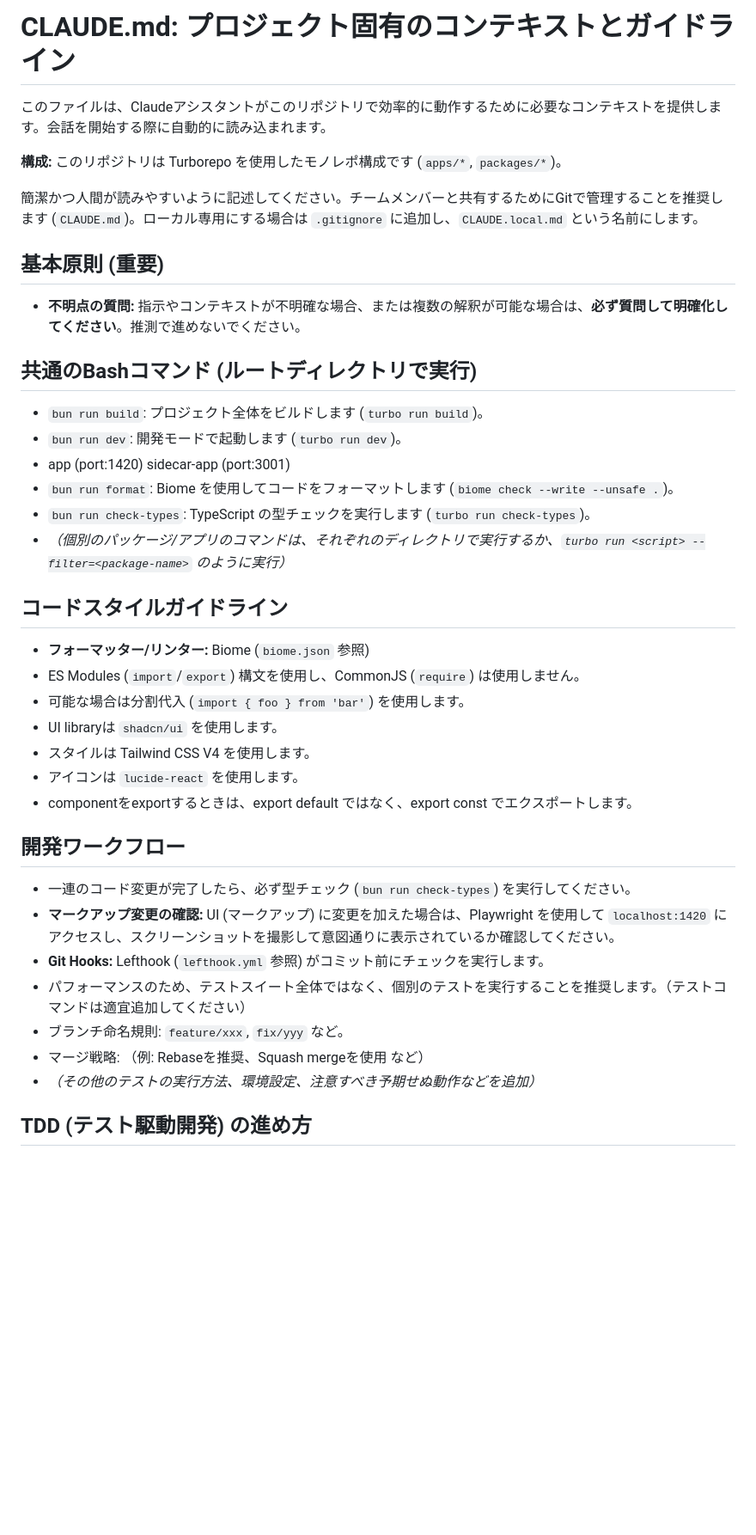
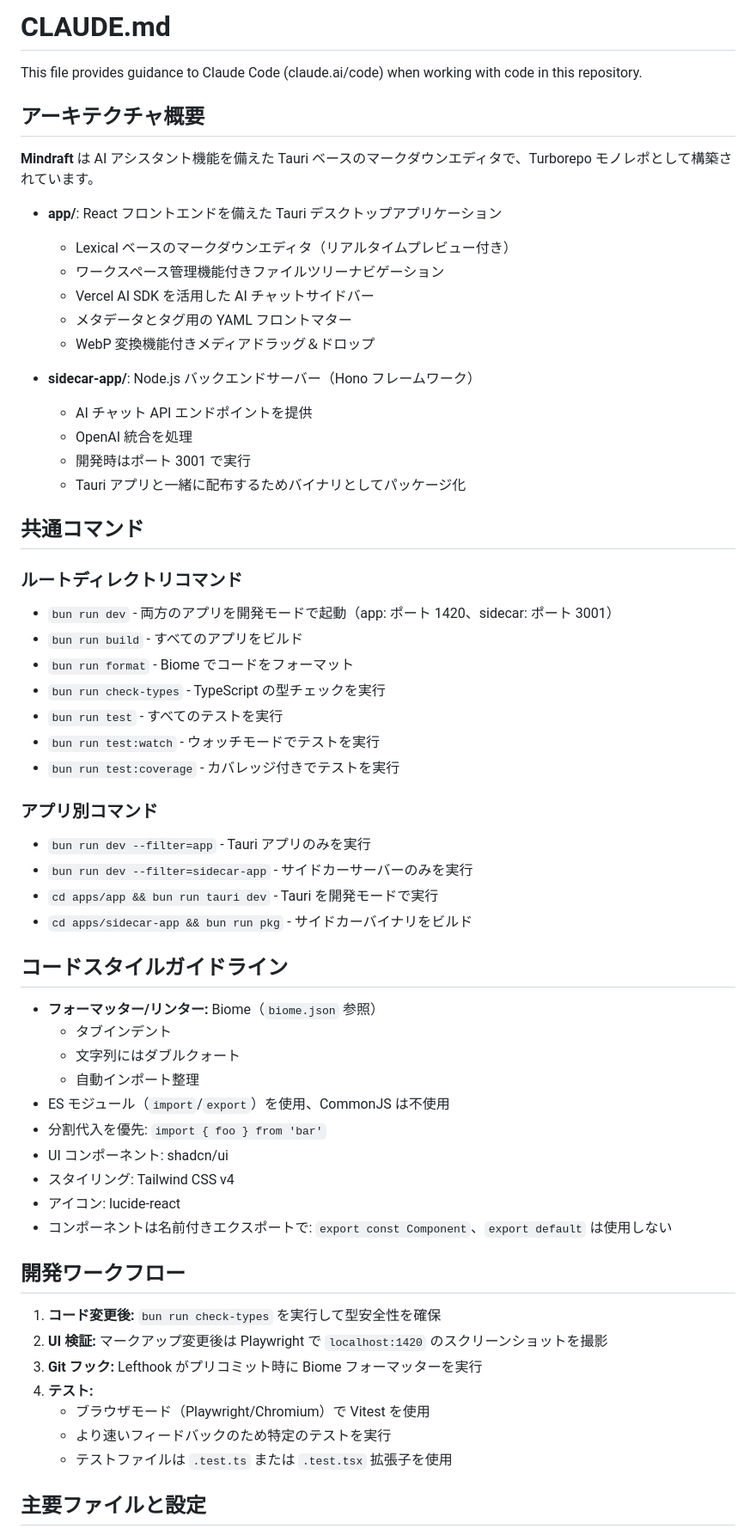
Before and after one commit to iemong/mindraft, a Markdown page: CLAUDE.md, the part around one of its changes. Shown at 86% size. GitHub-like rendering; blank space fills up the shorter version.

Commit message:
docs: update CLAUDE.md to enhance project context and guidelines

```diff
--- a/CLAUDE.md
+++ b/CLAUDE.md
@@ -1,43 +1,63 @@
-# CLAUDE.md: プロジェクト固有のコンテキストとガイドライン
+# CLAUDE.md
 
-このファイルは、Claudeアシスタントがこのリポジトリで効率的に動作するために必要なコンテキストを提供します。会話を開始する際に自動的に読み込まれます。
+This file provides guidance to Claude Code (claude.ai/code) when working with code in this repository.
 
-**構成:** このリポジトリは Turborepo を使用したモノレポ構成です (`apps/*`, `packages/*`)。
+## アーキテクチャ概要
 
-簡潔かつ人間が読みやすいように記述してください。チームメンバーと共有するためにGitで管理することを推奨します (`CLAUDE.md`)。ローカル専用にする場合は `.gitignore` に追加し、`CLAUDE.local.md` という名前にします。
+**Mindraft** は AI アシスタント機能を備えた Tauri ベースのマークダウンエディタで、Turborepo モノレポとして構築されています。
 
-## 基本原則 (重要)
+- **app/**: React フロントエンドを備えた Tauri デスクトップアプリケーション
+  - Lexical ベースのマークダウンエディタ（リアルタイムプレビュー付き）
+  - ワークスペース管理機能付きファイルツリーナビゲーション
+  - Vercel AI SDK を活用した AI チャットサイドバー
+  - メタデータとタグ用の YAML フロントマター
+  - WebP 変換機能付きメディアドラッグ＆ドロップ
 
-*   **不明点の質問:** 指示やコンテキストが不明確な場合、または複数の解釈が可能な場合は、**必ず質問して明確化してください**。推測で進めないでください。
+- **sidecar-app/**: Node.js バックエンドサーバー（Hono フレームワーク）
+  - AI チャット API エンドポイントを提供
+  - OpenAI 統合を処理
+  - 開発時はポート 3001 で実行
+  - Tauri アプリと一緒に配布するためバイナリとしてパッケージ化
 
-## 共通のBashコマンド (ルートディレクトリで実行)
+## 共通コマンド
 
-*   `bun run build`: プロジェクト全体をビルドします (`turbo run build`)。
-*   `bun run dev`: 開発モードで起動します (`turbo run dev`)。
-  * app (port:1420) sidecar-app (port:3001)
-*   `bun run format`: Biome を使用してコードをフォーマットします (`biome check --write --unsafe .`)。
-*   `bun run check-types`: TypeScript の型チェックを実行します (`turbo run check-types`)。
-*   *（個別のパッケージ/アプリのコマンドは、それぞれのディレクトリで実行するか、`turbo run <script> --filter=<package-name>` のように実行）*
+### ルートディレクトリコマンド
+- `bun run dev` - 両方のアプリを開発モードで起動（app: ポート 1420、sidecar: ポート 3001）
+- `bun run build` - すべてのアプリをビルド
+- `bun run format` - Biome でコードをフォーマット
+- `bun run check-types` - TypeScript の型チェックを実行
+- `bun run test` - すべてのテストを実行
+- `bun run test:watch` - ウォッチモードでテストを実行
+- `bun run test:coverage` - カバレッジ付きでテストを実行
+
+### アプリ別コマンド
+- `bun run dev --filter=app` - Tauri アプリのみを実行
+- `bun run dev --filter=sidecar-app` - サイドカーサーバーのみを実行
+- `cd apps/app && bun run tauri dev` - Tauri を開発モードで実行
+- `cd apps/sidecar-app && bun run pkg` - サイドカーバイナリをビルド
 
 ## コードスタイルガイドライン
 
-*   **フォーマッター/リンター:** Biome (`biome.json` 参照)
-*   ES Modules (`import`/`export`) 構文を使用し、CommonJS (`require`) は使用しません。
-*   可能な場合は分割代入 (`import { foo } from 'bar'`) を使用します。
-*   UI libraryは `shadcn/ui` を使用します。
-*   スタイルは Tailwind CSS V4 を使用します。
-*   アイコンは `lucide-react` を使用します。
-*   componentをexportするときは、export default ではなく、export const でエクスポートします。
+- **フォーマッター/リンター:** Biome（`biome.json` 参照）
+  - タブインデント
+  - 文字列にはダブルクォート
+  - 自動インポート整理
+- ES モジュール（`import`/`export`）を使用、CommonJS は不使用
+- 分割代入を優先: `import { foo } from 'bar'`
+- UI コンポーネント: shadcn/ui
+- スタイリング: Tailwind CSS v4
+- アイコン: lucide-react
+- コンポーネントは名前付きエクスポートで: `export const Component`、`export default` は使用しない
 
 ## 開発ワークフロー
 
-*   一連のコード変更が完了したら、必ず型チェック (`bun run check-types`) を実行してください。
-*   **マークアップ変更の確認:** UI (マークアップ) に変更を加えた場合は、Playwright を使用して `localhost:1420` にアクセスし、スクリーンショットを撮影して意図通りに表示されているか確認してください。
-*   **Git Hooks:** Lefthook (`lefthook.yml` 参照) がコミット前にチェックを実行します。
-*   パフォーマンスのため、テストスイート全体ではなく、個別のテストを実行することを推奨します。（テストコマンドは適宜追加してください）
-*   ブランチ命名規則: `feature/xxx`, `fix/yyy` など。
-*   マージ戦略: （例: Rebaseを推奨、Squash mergeを使用 など）
-*   *（その他のテストの実行方法、環境設定、注意すべき予期せぬ動作などを追加）*
+1. **コード変更後:** `bun run check-types` を実行して型安全性を確保
+2. **UI 検証:** マークアップ変更後は Playwright で `localhost:1420` のスクリーンショットを撮影
+3. **Git フック:** Lefthook がプリコミット時に Biome フォーマッターを実行
+4. **テスト:**
+   - ブラウザモード（Playwright/Chromium）で Vitest を使用
+   - より速いフィードバックのため特定のテストを実行
+   - テストファイルは `.test.ts` または `.test.tsx` 拡張子を使用
 
-## TDD (テスト駆動開発) の進め方
+## 主要ファイルと設定
 
```
Also changed, not shown: other parts of CLAUDE.md (+36 -37 lines).
